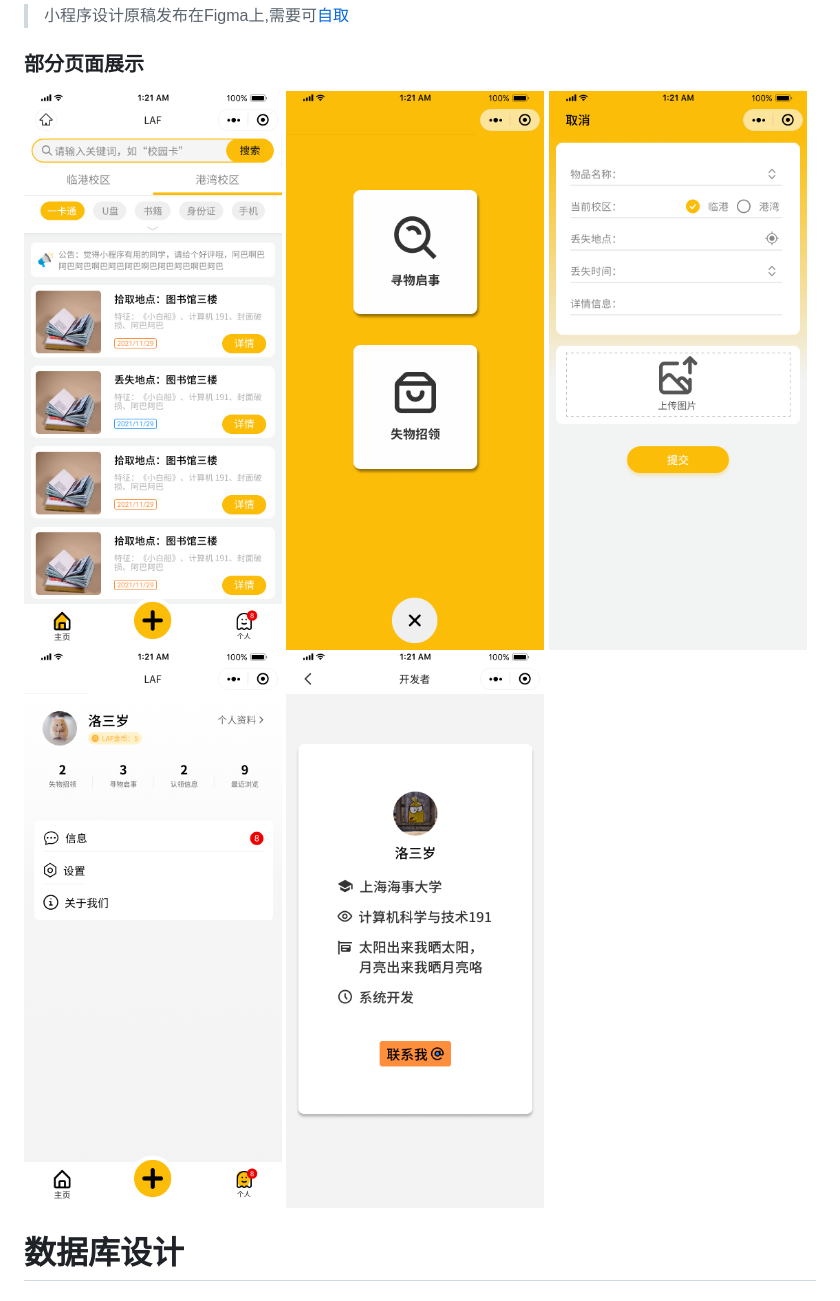
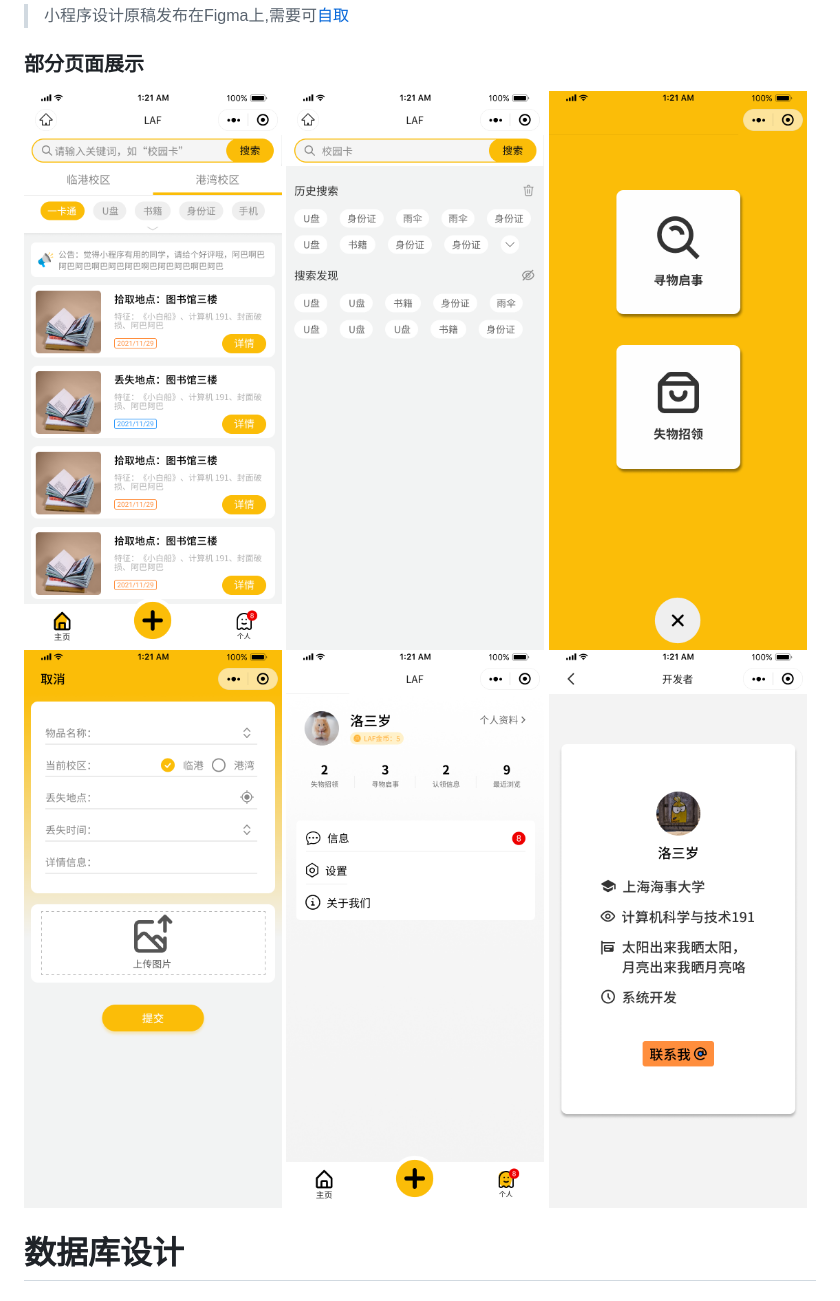
Before and after one commit to luosansui/LostAndFound, a Markdown page: README.md, the part around the change. Drawn GitHub-style; pictures changed too: image/page-2.png, image/page-3.png, image/page-4.png.

Commit message:
image-change

```diff
--- a/README.md
+++ b/README.md
@@ -26,10 +26,11 @@
 ### 部分页面展示
 
 ![首页](./image/page-1.png)
-![选项](./image/page-2.png)
-![表单](./image/page-3.png)
-![用户](./image/page-4.png)
-![开发者](./image/page-5.png)
+![搜索](./image/page-2.png)
+![选项](./image/page-3.png)
+![表单](./image/page-4.png)
+![用户](./image/page-5.png)
+![开发者](./image/page-6.png)
 
 # 数据库设计
 
```
